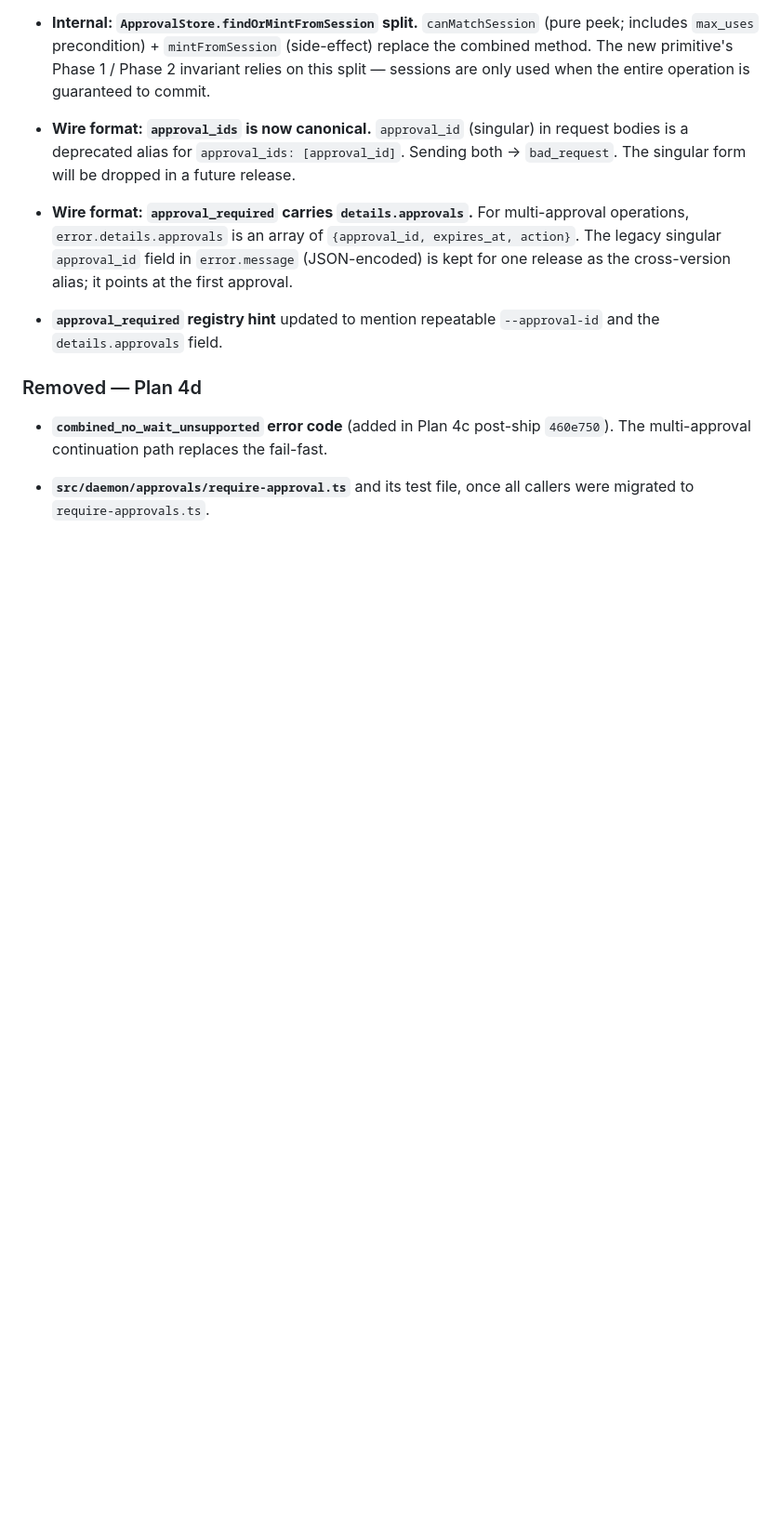
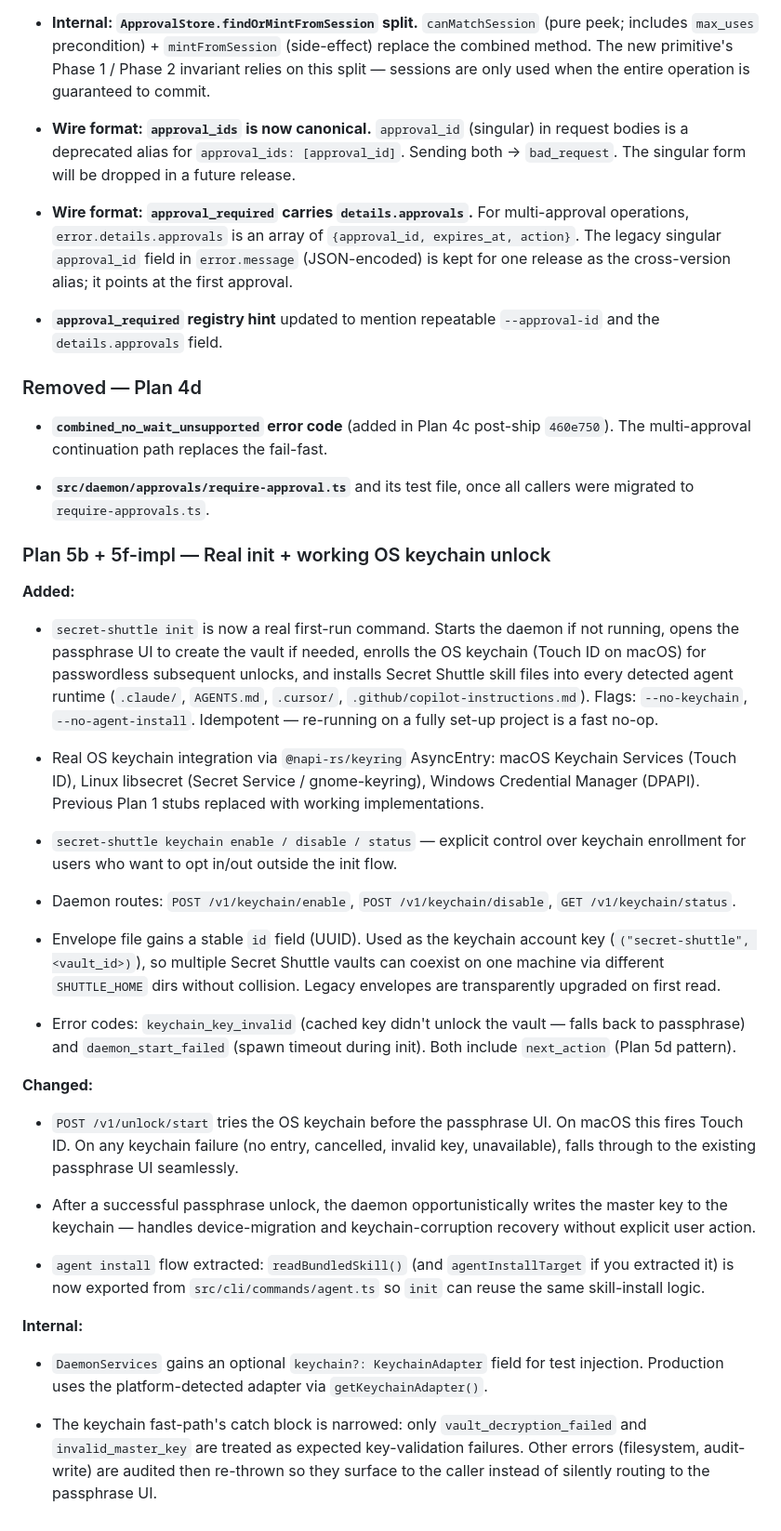
Before and after one commit to pdumicz/secret-shuttle, a Markdown page: CHANGELOG.md, the part around the change. Shown at 93% size. Rendered like a GitHub page; blank space fills up the shorter version.

```diff
--- a/CHANGELOG.md
+++ b/CHANGELOG.md
@@ -139,3 +139,33 @@
 - **`combined_no_wait_unsupported` error code** (added in Plan 4c post-ship `460e750`). The multi-approval continuation path replaces the fail-fast.
 
 - **`src/daemon/approvals/require-approval.ts`** and its test file, once all callers were migrated to `require-approvals.ts`.
+
+### Plan 5b + 5f-impl — Real init + working OS keychain unlock
+
+**Added:**
+
+- `secret-shuttle init` is now a real first-run command. Starts the daemon if not running, opens the passphrase UI to create the vault if needed, enrolls the OS keychain (Touch ID on macOS) for passwordless subsequent unlocks, and installs Secret Shuttle skill files into every detected agent runtime (`.claude/`, `AGENTS.md`, `.cursor/`, `.github/copilot-instructions.md`). Flags: `--no-keychain`, `--no-agent-install`. Idempotent — re-running on a fully set-up project is a fast no-op.
+
+- Real OS keychain integration via `@napi-rs/keyring` AsyncEntry: macOS Keychain Services (Touch ID), Linux libsecret (Secret Service / gnome-keyring), Windows Credential Manager (DPAPI). Previous Plan 1 stubs replaced with working implementations.
+
+- `secret-shuttle keychain enable / disable / status` — explicit control over keychain enrollment for users who want to opt in/out outside the init flow.
+
+- Daemon routes: `POST /v1/keychain/enable`, `POST /v1/keychain/disable`, `GET /v1/keychain/status`.
+
+- Envelope file gains a stable `id` field (UUID). Used as the keychain account key (`("secret-shuttle", <vault_id>)`), so multiple Secret Shuttle vaults can coexist on one machine via different `SHUTTLE_HOME` dirs without collision. Legacy envelopes are transparently upgraded on first read.
+
+- Error codes: `keychain_key_invalid` (cached key didn't unlock the vault — falls back to passphrase) and `daemon_start_failed` (spawn timeout during init). Both include `next_action` (Plan 5d pattern).
+
+**Changed:**
+
+- `POST /v1/unlock/start` tries the OS keychain before the passphrase UI. On macOS this fires Touch ID. On any keychain failure (no entry, cancelled, invalid key, unavailable), falls through to the existing passphrase UI seamlessly.
+
+- After a successful passphrase unlock, the daemon opportunistically writes the master key to the keychain — handles device-migration and keychain-corruption recovery without explicit user action.
+
+- `agent install` flow extracted: `readBundledSkill()` (and `agentInstallTarget` if you extracted it) is now exported from `src/cli/commands/agent.ts` so `init` can reuse the same skill-install logic.
+
+**Internal:**
+
+- `DaemonServices` gains an optional `keychain?: KeychainAdapter` field for test injection. Production uses the platform-detected adapter via `getKeychainAdapter()`.
+
+- The keychain fast-path's catch block is narrowed: only `vault_decryption_failed` and `invalid_master_key` are treated as expected key-validation failures. Other errors (filesystem, audit-write) are audited then re-thrown so they surface to the caller instead of silently routing to the passphrase UI.
```
Also changed, not shown: SKILL.md (+3 -1 lines), docs/cli-reference.md (+63 -0 lines).
